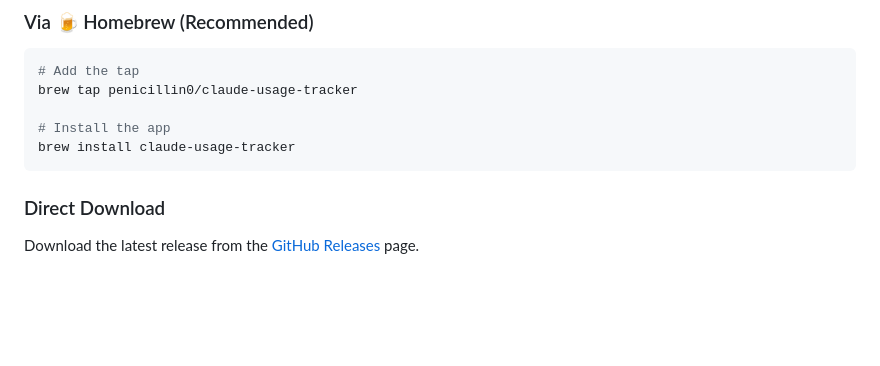
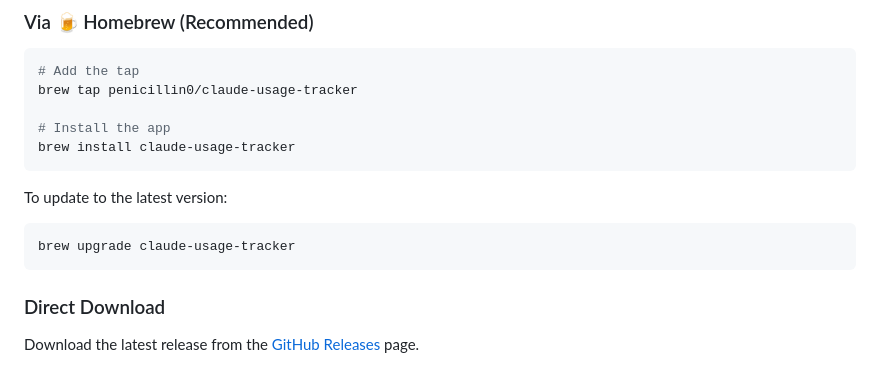
Before and after one commit to penicillin0/claude-usage-tracker-for-mac, a Markdown page: README.md, the part around the change. Rendered like a GitHub page; blank space fills up the shorter version.

Commit message:
docs: add update instructions for Homebrew installation

````diff
--- a/README.md
+++ b/README.md
@@ -29,6 +29,12 @@ brew tap penicillin0/claude-usage-tracker
 
 # Install the app
 brew install claude-usage-tracker
+```
+
+To update to the latest version:
+
+```bash
+brew upgrade claude-usage-tracker
 ```
 
 ### Direct Download
````
